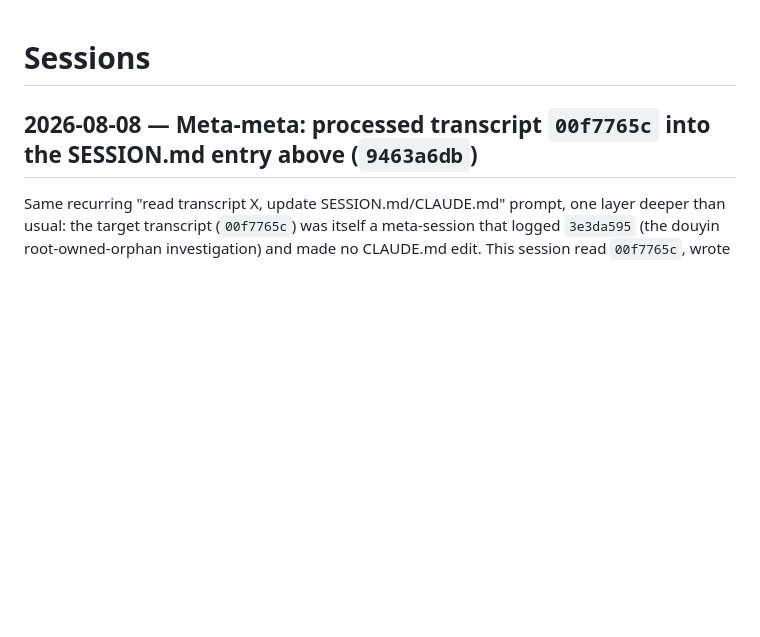
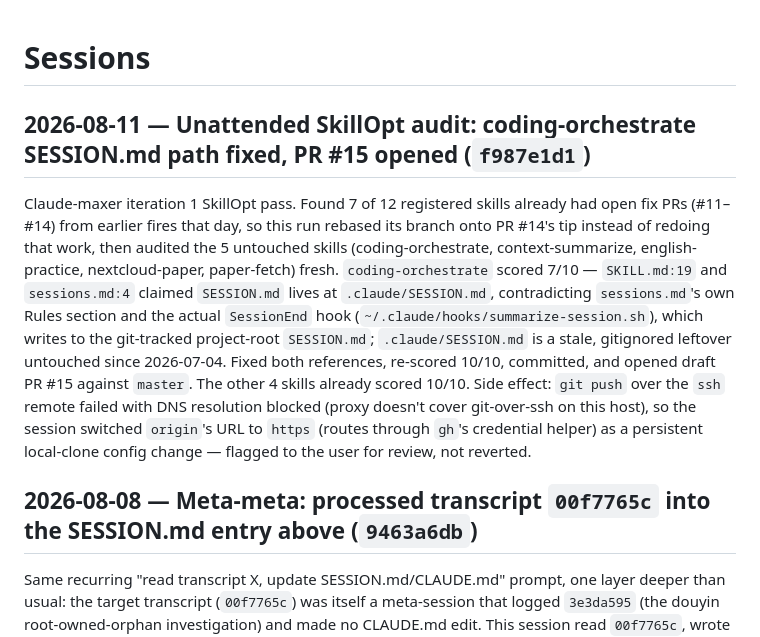
Before and after one commit to relidaning/lidaning-skills, a Markdown page: SESSION.md, the part around the change. Drawn GitHub-style; blank space fills up the shorter version.

```diff
--- a/SESSION.md
+++ b/SESSION.md
@@ -1,4 +1,7 @@
 # Sessions
+
+## 2026-08-11 — Unattended SkillOpt audit: coding-orchestrate SESSION.md path fixed, PR #15 opened (`f987e1d1`)
+Claude-maxer iteration 1 SkillOpt pass. Found 7 of 12 registered skills already had open fix PRs (#11–#14) from earlier fires that day, so this run rebased its branch onto PR #14's tip instead of redoing that work, then audited the 5 untouched skills (coding-orchestrate, context-summarize, english-practice, nextcloud-paper, paper-fetch) fresh. `coding-orchestrate` scored 7/10 — `SKILL.md:19` and `sessions.md:4` claimed `SESSION.md` lives at `.claude/SESSION.md`, contradicting `sessions.md`'s own Rules section and the actual `SessionEnd` hook (`~/.claude/hooks/summarize-session.sh`), which writes to the git-tracked project-root `SESSION.md`; `.claude/SESSION.md` is a stale, gitignored leftover untouched since 2026-07-04. Fixed both references, re-scored 10/10, committed, and opened draft PR #15 against `master`. The other 4 skills already scored 10/10. Side effect: `git push` over the `ssh` remote failed with DNS resolution blocked (proxy doesn't cover git-over-ssh on this host), so the session switched `origin`'s URL to `https` (routes through `gh`'s credential helper) as a persistent local-clone config change — flagged to the user for review, not reverted.
 
 ## 2026-08-08 — Meta-meta: processed transcript `00f7765c` into the SESSION.md entry above (`9463a6db`)
 Same recurring "read transcript X, update SESSION.md/CLAUDE.md" prompt, one layer deeper than usual: the target transcript (`00f7765c`) was itself a meta-session that logged `3e3da595` (the douyin root-owned-orphan investigation) and made no CLAUDE.md edit. This session read `00f7765c`, wrote its entry now directly below this one, and likewise made no CLAUDE.md edit — the only substantive project-level fact (root-owned-orphan pattern) was already captured two layers down, at `3e3da595` itself. No new project-level concept from this meta-meta layer.
```
Also changed, not shown: CLAUDE.md (+2 -0 lines), skills/vault-tasks/SKILL.md (+13 -22 lines).
